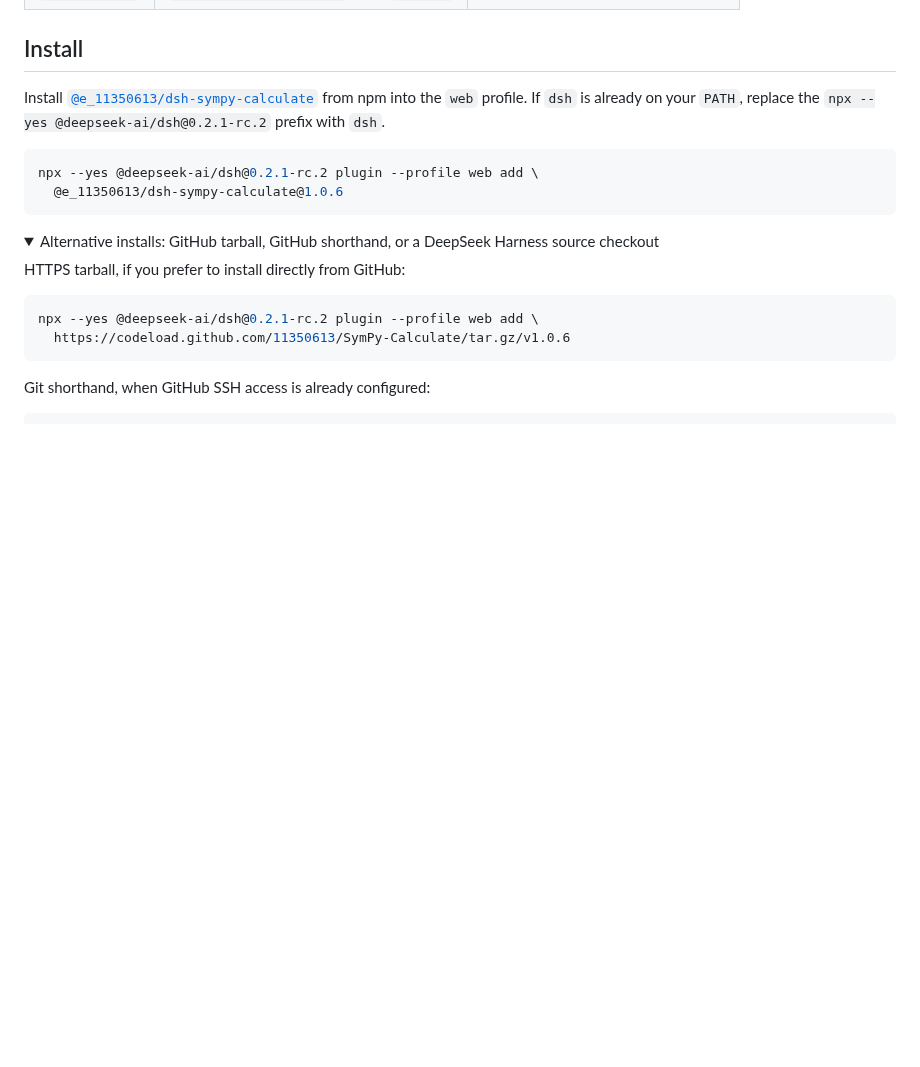
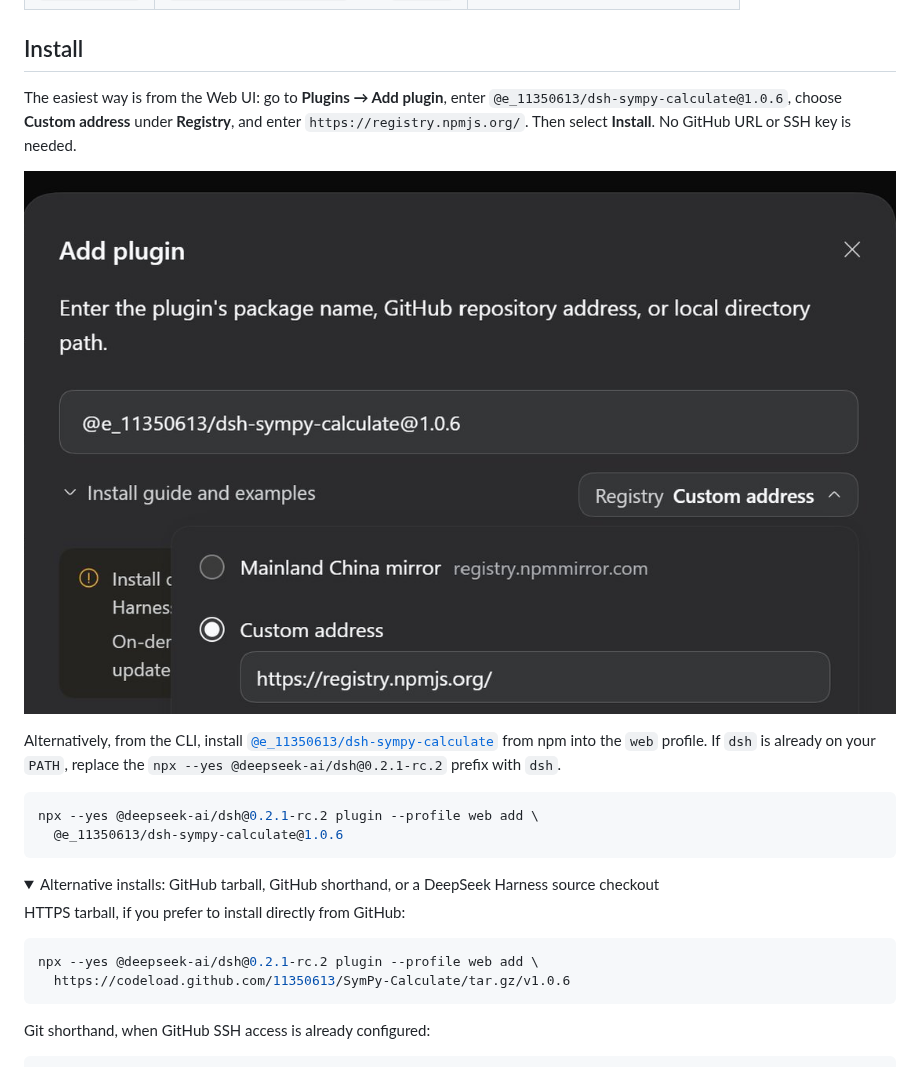
Before and after one commit to 11350613/SymPy-Calculate, a Markdown page: README.md, the part around the change. Rendered like a GitHub page; pictures changed too: assets/add-plugin.png (added); folded sections open; blank space fills up the shorter version.

Commit message:
document a simple installation method (#7)

```diff
--- a/README.md
+++ b/README.md
@@ -74,7 +74,14 @@ environment that starts DeepSeek Harness:
 
 ## Install
 
-Install
+The easiest way is from the Web UI: go to **Plugins → Add plugin**, enter
+`@e_11350613/dsh-sympy-calculate@1.0.6`, choose **Custom address** under
+**Registry**, and enter `https://registry.npmjs.org/`. Then select **Install**.
+No GitHub URL or SSH key is needed.
+
+![Add plugin dialog with the package name filled in and a custom npm registry selected](assets/add-plugin.png)
+
+Alternatively, from the CLI, install
 [`@e_11350613/dsh-sympy-calculate`](https://www.npmjs.com/package/@e_11350613/dsh-sympy-calculate)
 from npm into the `web` profile. If `dsh` is already on your `PATH`, replace
 the `npx --yes @deepseek-ai/dsh@0.2.1-rc.2` prefix with `dsh`.
```
